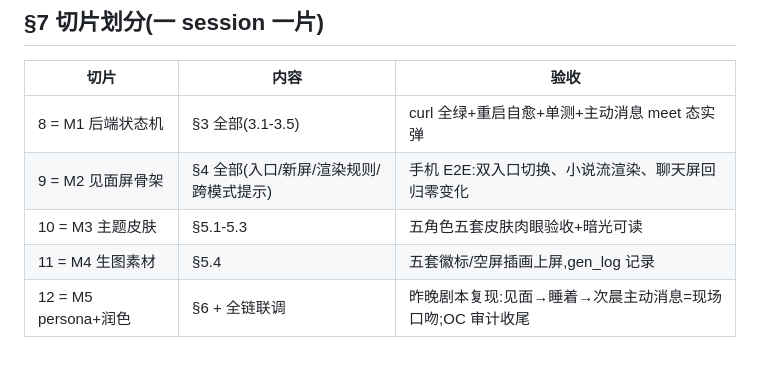
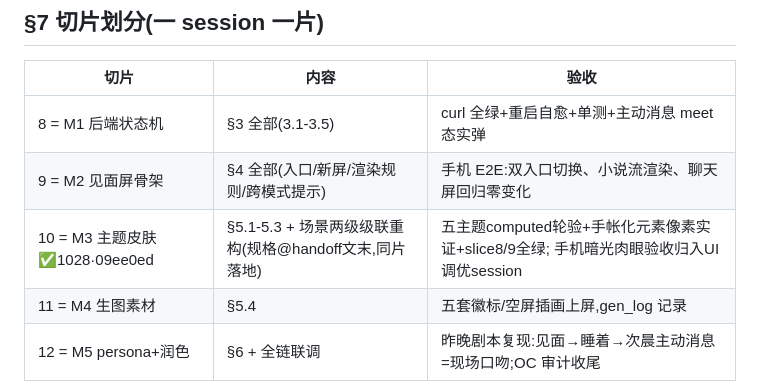
Before and after one commit to eyeti0820/ga-homeland, a Markdown page: Chat/开发方案_见面模式.md, the part around the change. GitHub-like rendering; blank space fills up the shorter version.

```diff
--- a/Chat/开发方案_见面模式.md
+++ b/Chat/开发方案_见面模式.md
@@ -172,7 +172,7 @@ body: {char, mode, scene?}  → 写 meta + 插 messages 一行
 |---|---|---|
 | 8 = M1 后端状态机 | §3 全部(3.1-3.5) | curl 全绿+重启自愈+单测+主动消息 meet 态实弹 |
 | 9 = M2 见面屏骨架 | §4 全部(入口/新屏/渲染规则/跨模式提示) | 手机 E2E:双入口切换、小说流渲染、聊天屏回归零变化 |
-| 10 = M3 主题皮肤 | §5.1-5.3 | 五角色五套皮肤肉眼验收+暗光可读 |
+| 10 = M3 主题皮肤 ✅1028·09ee0ed | §5.1-5.3 + 场景两级级联重构(规格@handoff文末,同片落地) | 五主题computed轮验+手帐化元素像素实证+slice8/9全绿; 手机暗光肉眼验收归入UI调优session |
 | 11 = M4 生图素材 | §5.4 | 五套徽标/空屏插画上屏,gen_log 记录 |
 | 12 = M5 persona+润色 | §6 + 全链联调 | 昨晚剧本复现:见面→睡着→次晨主动消息=现场口吻;OC 审计收尾 |
 
```
Also changed, not shown: Chat/task_plan_Chat.md (+8 -0 lines).
